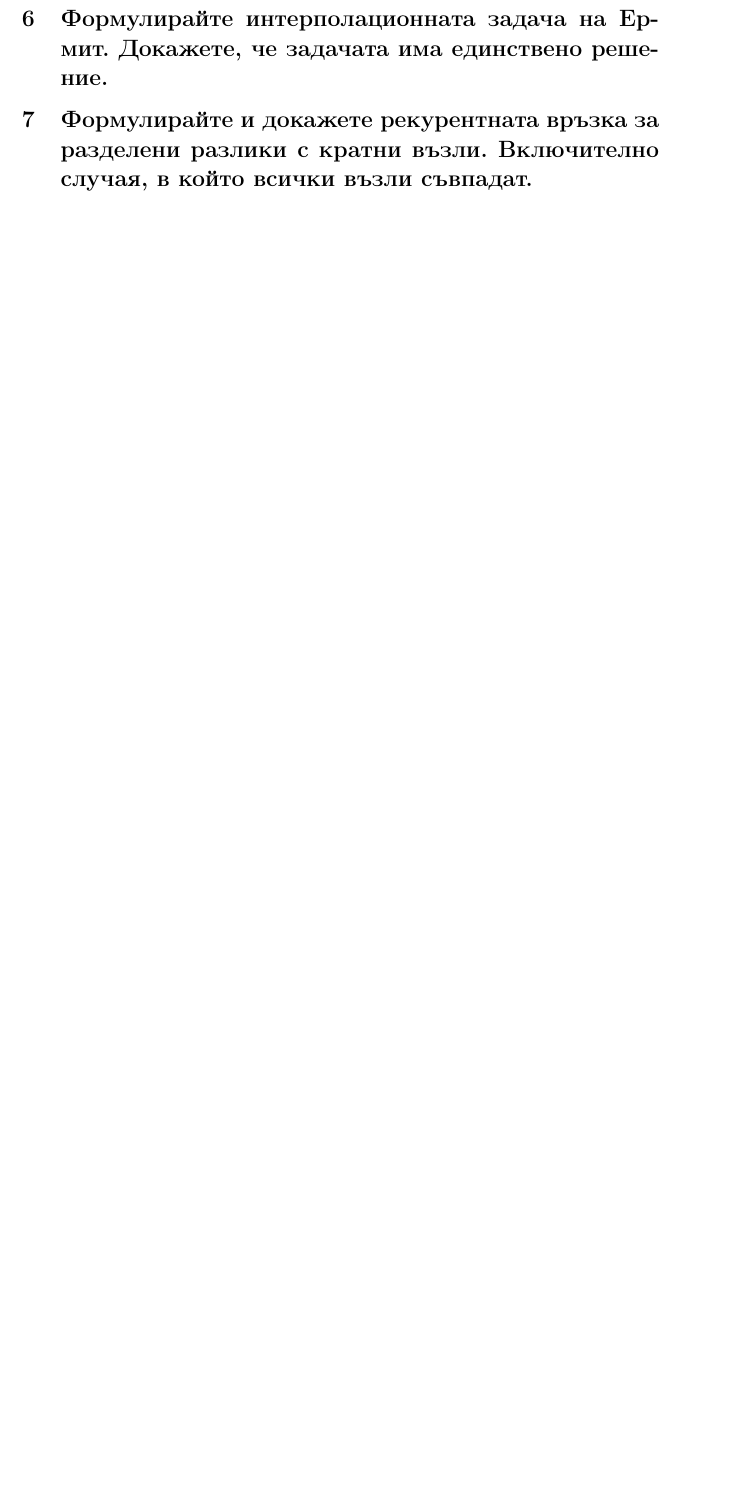
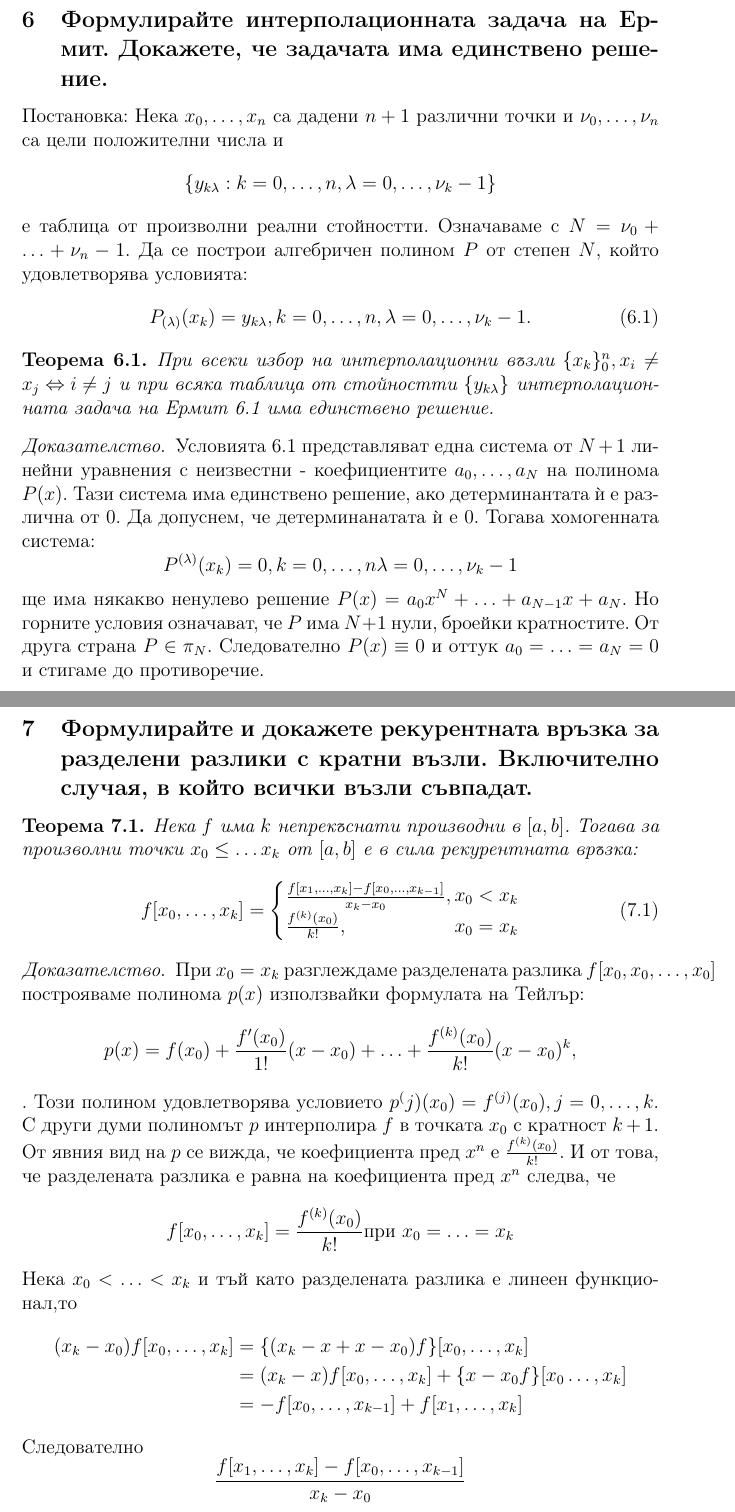
Before and after one commit to TediEve/master-degree, a LaTeX document (NumericalMethods/theory_questions.tex): part of page 10 of 13 before the commit and two parts of pages 10 and 11 of 15 after it, the two joined at a grey line, cut so that both start at the same text, the shorter picture padded with empty space. Compiled offline with pdfLaTeX.

Commit message:
Added two more answers to the theory questions

```diff
--- a/NumericalMethods/theory_questions.tex
+++ b/NumericalMethods/theory_questions.tex
@@ -237,9 +247,52 @@
   май пак схемата
 
 \subsection{Формулирайте интерполационната задача на Ермит. Докажете, че задачата има единствено решение.}
-
+  Постановка:
+  Нека $x_0,\ldots,x_n$ са дадени $n+1$ различни точки и $\nu_0,\ldots,\nu_n$ са цели положителни числа и
+  \begin{equation*}
+    \{y_{k\lambda}:k=0, \ldots, n, \lambda=0,\ldots,\nu_k-1\}
+  \end{equation*}
+  е таблица от произволни реални стойностти. Означаваме с $N=\nu_0+\ldots+\nu_n-1$. Да се построи алгебричен полином $P$ от степен $N$, който удовлетворява условията:
+  \begin{equation}\label{erm}
+    P_{(\lambda)}(x_k)=y_{k\lambda},\hfill k=0, \ldots, n, \lambda=0,\ldots,\nu_k-1.
+  \end{equation}
+  \theoremПри всеки избор на интерполационни възли $\{x_k\}_0^n, x_i\neq x_j\Leftrightarrow i \neq j$ и при всяка таблица от стойностти $\{y_{k\lambda}\}$ интерполационната задача на Ермит \ref{erm} има единствено решение.
+  \proof
+  Условията \ref{erm} представляват една система от $N+1 $ линейни уравнения с неизвестни - коефициентите $a_0,\ldots,a_N$ на полинома $P(x)$. Тази система има единствено решение, ако детерминантата ѝ е различна от $0$. Да допуснем, че детерминанатата ѝ е $0$. Тогава хомогенната система:
+  \begin{equation*}
+    P^{(\lambda)}(x_k) = 0, k=0,\ldots,n \lambda=0,\ldots,\nu_k-1
+  \end{equation*}
+  ще има някакво ненулево решение $P(x)=a_0x^N+\ldots+a_{N-1}x + a_N$. Но горните условия означават, че $P$ има $N+1$ нули, броейки кратностите. От друга страна $P\in\pi_N$. Следователно $P(x)\equiv0$ и оттук $a_0=\ldots=a_N=0$ и стигаме до противоречие.
 \subsection{Формулирайте и докажете рекурентната връзка за разделени разлики с кратни възли. Включително случая, в който всички възли съвпадат.}
-
+\theorem
+  Нека $f$ има $k$ непрекъснати производни в $[a,b]$. Тогава за произволни точки $x_0\leq\ldots x_k$ от $[a,b]$ е в сила рекурентната връзка:
+  \begin{equation}\label{reqHerm}
+    f[x_0,\ldots,x_k] = \begin{cases}
+                          \frac{f[x_1,\ldots,x_k]-f[x_0,\ldots,x_{k-1}]}{x_k-x_0}, \hfill x_0<x_k\\
+                          \frac{f^{(k)}(x_0)}{k!}, \hfill x_0=x_k
+                        \end{cases}
+  \end{equation}
+\proof
+% Нека  $p(x)$ интерполира $f(x)$ в точките $x_0,\ldots,x_k$.
+  При $x_0=x_k$ разглеждаме разделената разлика $f[x_0,x_0,\ldots,x_0]$ построяваме полинома $p(x)$ използвайки формулата на Тейлър:
+  \begin{equation*}
+    p(x) = f(x_0)+\frac{f'(x_0)}{1!}(x-x_0)+\ldots+\frac{f^{(k)}(x_0)}{k!}(x-x_0)^k,
+  \end{equation*}.
+  Този полином удовлетворява условието $p^(j)(x_0)=f^{(j)}(x_0), j=0,\ldots,k.$
+  С други думи полиномът $p$ интерполира $f$ в точката $x_0$ с кратност $k+1$. От явния вид на $p$ се вижда, че коефициента пред $x^n$ е $\frac{f^{(k)}(x_0)}{k!}$. И от това, че разделената разлика е равна на коефициента пред $x^n$ следва, че
+  \begin{equation*}
+    f[x_0,\ldots,x_k]=\frac{f^{(k)}(x_0)}{k!} \text{при } x_0=\ldots=x_k
+  \end{equation*}
+  Нека $x_0<\ldots<x_k$ и тъй като разделената разлика е линеен функционал,то
+  \begin{align*}
+    (x_k-x_0)f[x_0,\ldots,x_k]&=\{(x_k-x+x-x_0)f\}[x_0,\ldots,x_k]\\
+    &=(x_k-x)f[x_0,\ldots,x_k]+\{x-x_0f\}[x_0\ldots,x_k]\\
+    &=-f[x_0,\ldots,x_{k-1}]+f[x_1,\ldots,x_k]
+  \end{align*}
+  Следователно
+  \begin{equation*}
+    \frac{f[x_1,\ldots,x_k]-f[x_0,\ldots,x_{k-1}]}{x_k-x_0}
+  \end{equation*}
 \subsection{Напишете и докажете, формулата за интерполационния тригонометричен полином при произволно разположени интерполационни възли в $[0, 2\pi)$. Напишете задачата, която се решава с тази формула.}
 \subsection{Формулирайте и докажете теоремата за представяне на сплайн функция,
 като линейна комбинация на полиноми и отсечени степенни функции.}
```
Also changed, not shown: NumericalMethods/theory_questions.pdf, NumericalMethods/theory_questions.tex (14 more changed lines), 4 other files.
